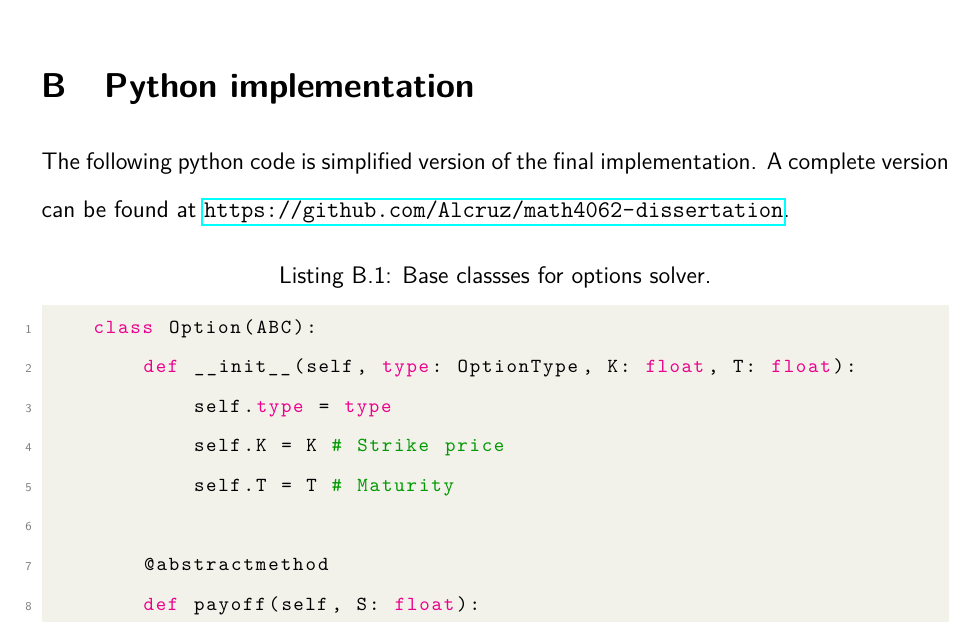
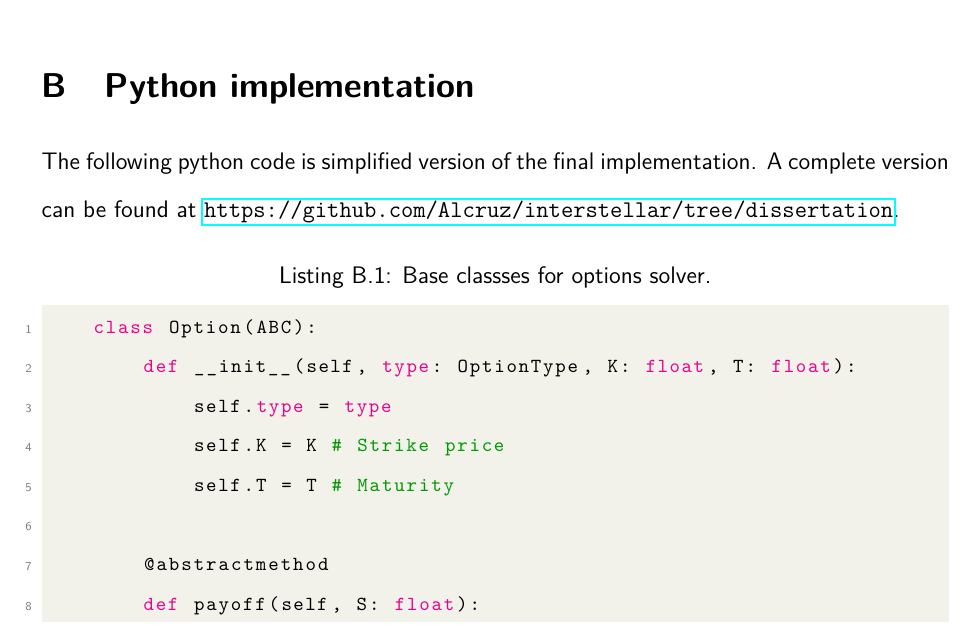
Before and after one commit to Alcruz/interstellar, a LaTeX document (docs/report.tex, which reads docs/chapters/appendix.tex): part of page 62 of 80, cut so that both start at the same text. Compiled offline with pdfLaTeX.

Commit message:
fix code url

```diff
--- a/docs/chapters/appendix.tex
+++ b/docs/chapters/appendix.tex
@@ -122,7 +122,7 @@ By combining all the equations above, we define algorithms for approximating $v(
   \end{algorithmic}
   \end{algorithm}
 \section{Python implementation}
-The following python code is simplified version of the final implementation. A complete version can be found at \url{https://github.com/Alcruz/math4062-dissertation}.
+The following python code is simplified version of the final implementation. A complete version can be found at \url{https://github.com/Alcruz/interstellar/tree/dissertation}.
 
 \begin{lstlisting}[language=Python, caption=Base classses for options solver.]
     class Option(ABC):
```
Also changed, not shown: docs/report.pdf.
